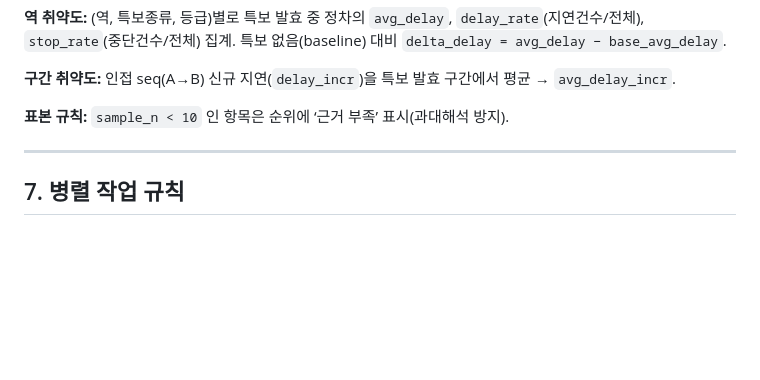
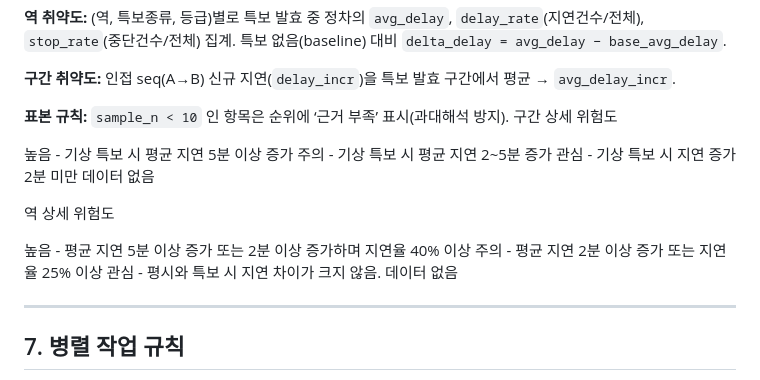
Before and after one commit to Asca-lon/trail-dashboard, a Markdown page: CONTRACT.md, the part around the change. Rendered like a GitHub page; blank space fills up the shorter version.

```diff
--- a/CONTRACT.md
+++ b/CONTRACT.md
@@ -1456,6 +1456,19 @@ else:                           status='정상'
 **구간 취약도:** 인접 seq(A→B) 신규 지연(`delay_incr`)을 특보 발효 구간에서 평균 → `avg_delay_incr`.
 
 **표본 규칙:** `sample_n < 10` 인 항목은 순위에 ‘근거 부족’ 표시(과대해석 방지).
+구간 상세 위험도
+
+높음 - 기상 특보 시 평균 지연 5분 이상 증가
+주의 - 기상 특보 시 평균 지연 2~5분 증가
+관심 - 기상 특보 시 지연 증가 2분 미만
+데이터 없음
+
+역 상세 위험도
+
+높음 - 평균 지연 5분 이상 증가 또는 2분 이상 증가하며 지연율 40% 이상
+주의 - 평균 지연 2분 이상 증가 또는 지연율 25% 이상
+관심 - 평시와 특보 시 지연 차이가 크지 않음.
+데이터 없음
 
 ---
 
```
